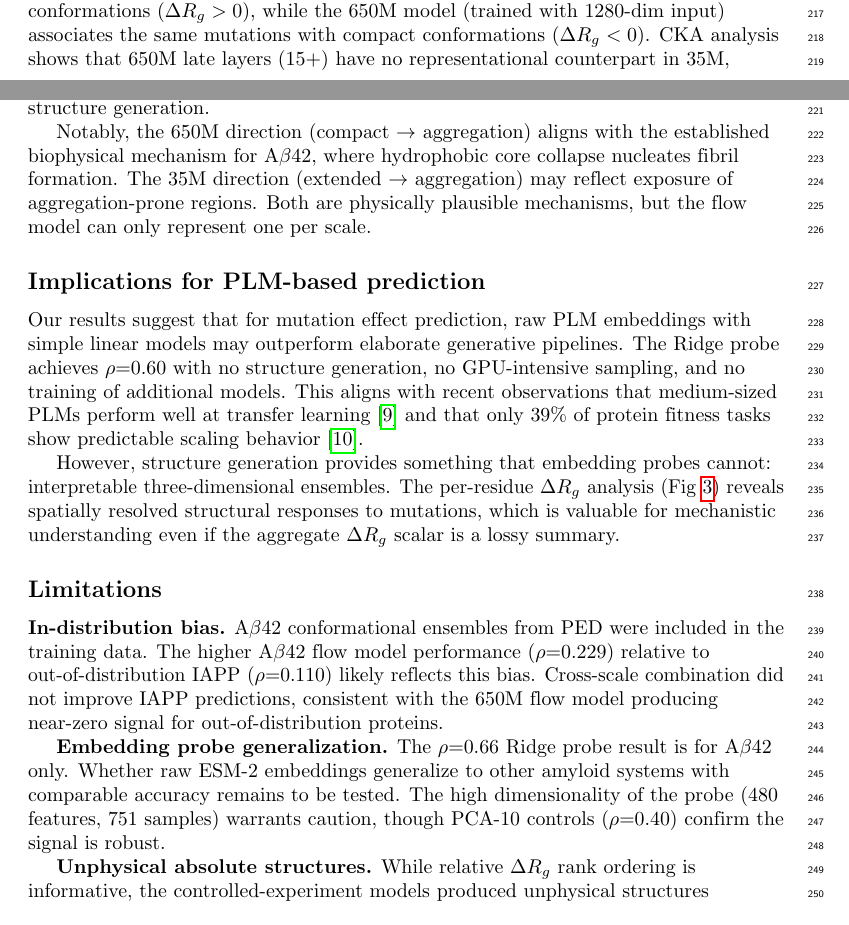
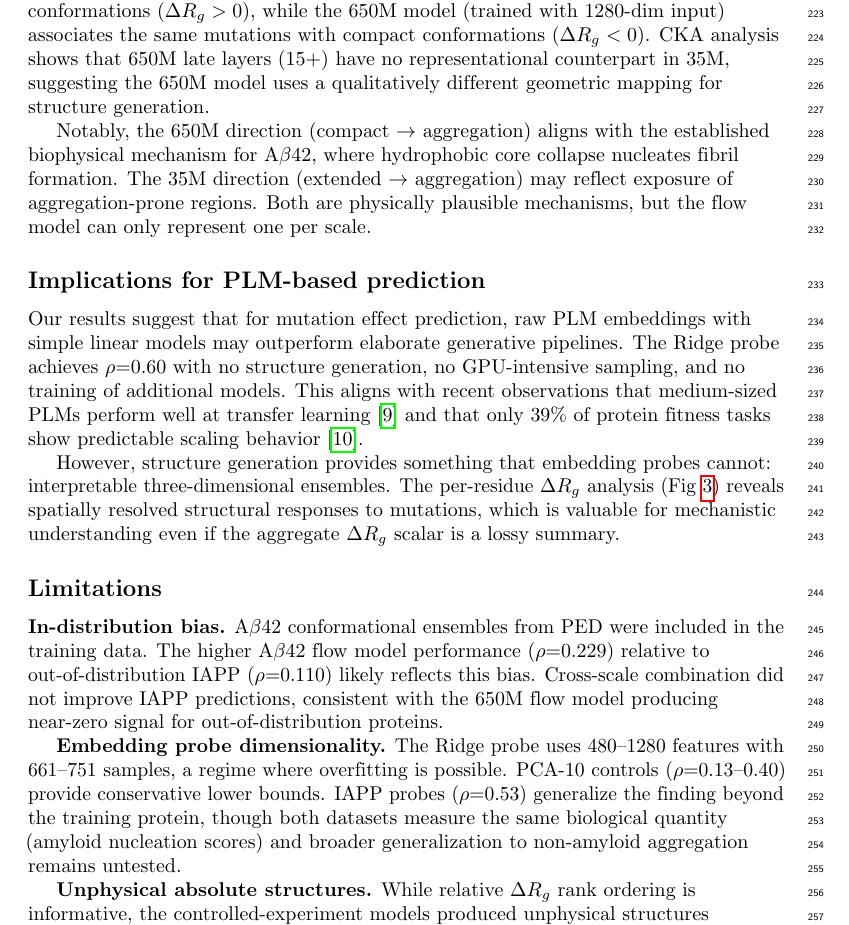
Before and after one commit to layeredlabs06/brain-idp-flow, a LaTeX document (paper/main.tex): two parts of pages 6 and 7 of 16 before the commit and part of page 7 of 16 after it, the two joined at a grey line, cut so that both start at the same text. Compiled offline with pdfLaTeX.

Commit message:
feat(paper): add IAPP embedding probe results
IAPP Ridge probe achieves rho=0.53 (both scales, both positive),
confirming PLM aggregation encoding generalizes to OOD proteins.
Information gap is even larger for IAPP (0.53 vs 0.11) than Abeta42.
Updated Limitations section accordingly.

Co-Authored-By: Claude Opus 4.6 (1M context) <noreply@anthropic.com>

```diff
--- a/paper/main.tex
+++ b/paper/main.tex
@@ -255,7 +255,7 @@ However, structure generation provides something that embedding probes cannot: i
 
 \textbf{In-distribution bias.} A$\beta$42 conformational ensembles from PED were included in the training data. The higher A$\beta$42 flow model performance ($\rho$=0.229) relative to out-of-distribution IAPP ($\rho$=0.110) likely reflects this bias. Cross-scale combination did not improve IAPP predictions, consistent with the 650M flow model producing near-zero signal for out-of-distribution proteins.
 
-\textbf{Embedding probe generalization.} The $\rho$=0.66 Ridge probe result is for A$\beta$42 only. Whether raw ESM-2 embeddings generalize to other amyloid systems with comparable accuracy remains to be tested. The high dimensionality of the probe (480 features, 751 samples) warrants caution, though PCA-10 controls ($\rho$=0.40) confirm the signal is robust.
+\textbf{Embedding probe dimensionality.} The Ridge probe uses 480--1280 features with 661--751 samples, a regime where overfitting is possible. PCA-10 controls ($\rho$=0.13--0.40) provide conservative lower bounds. IAPP probes ($\rho$=0.53) generalize the finding beyond the training protein, though both datasets measure the same biological quantity (amyloid nucleation scores) and broader generalization to non-amyloid aggregation remains untested.
 
 \textbf{Unphysical absolute structures.} While relative $\Delta R_g$ rank ordering is informative, the controlled-experiment models produced unphysical structures ($R_g > 100$~\AA{}). Absolute structures should not be interpreted as physical conformations.
 
```
Also changed, not shown: paper/main.tex (2 more changed lines).
